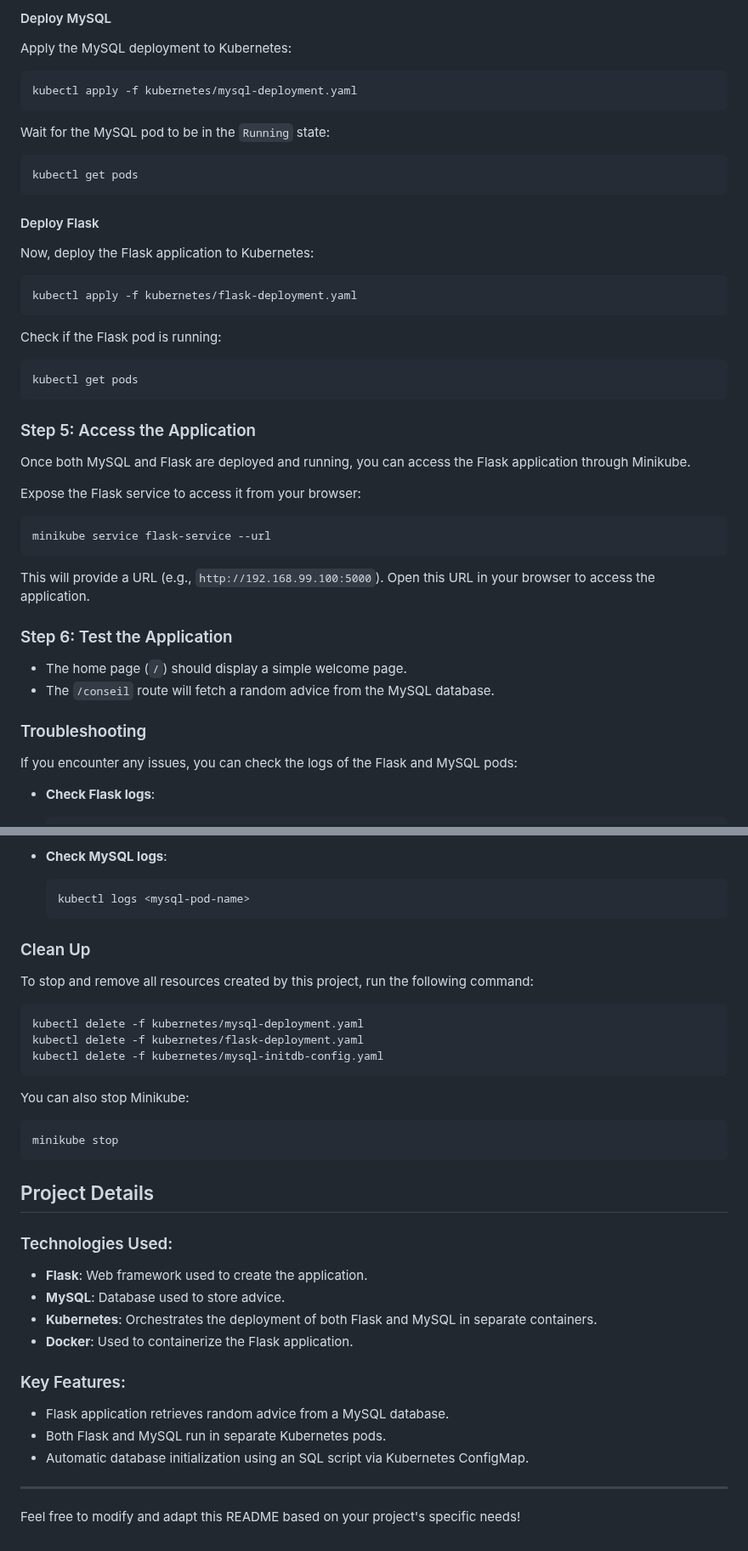
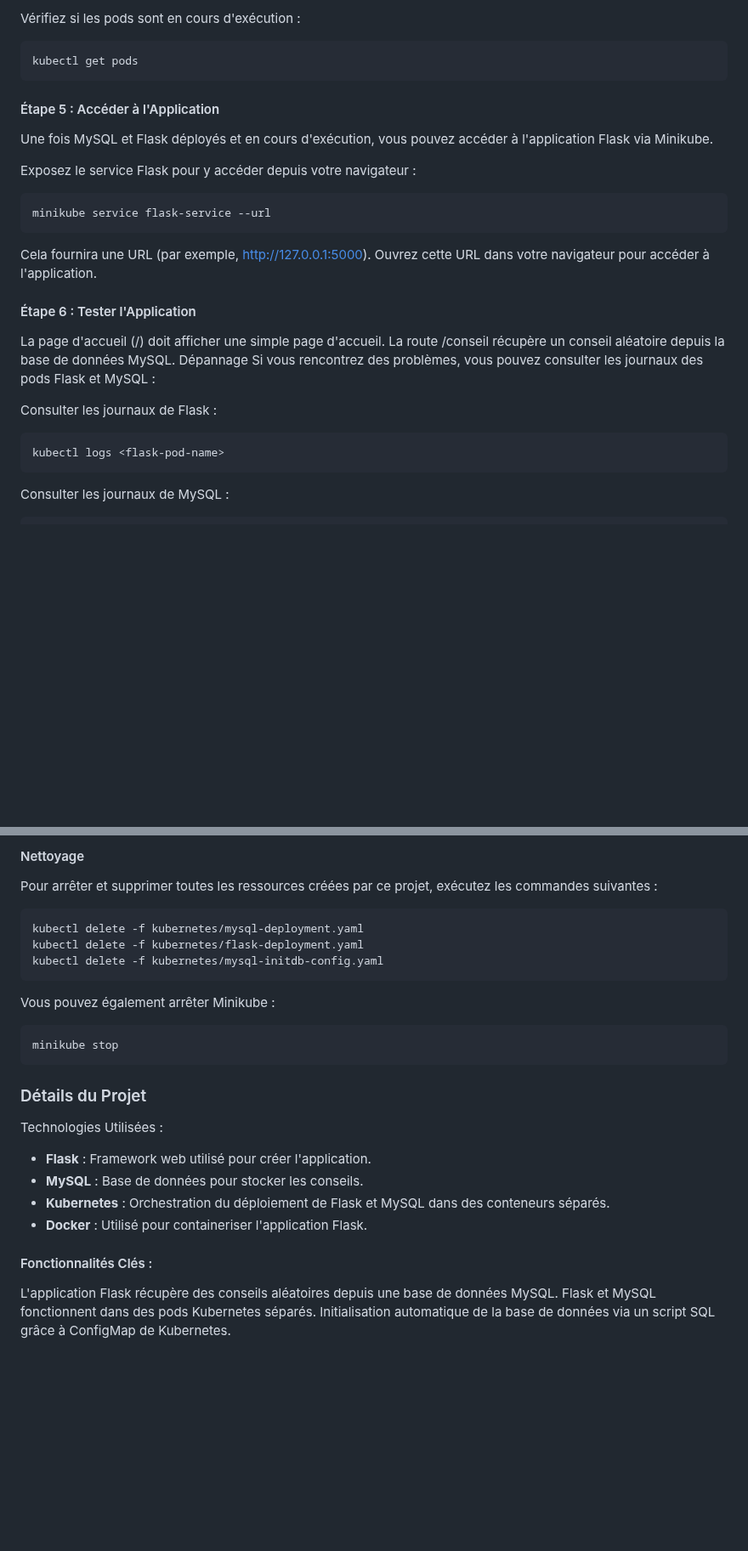
Before and after one commit to unechevre/kubernetes, a Markdown page: readme.md, 2 parts joined by grey strips. Shown at 85% size. Rendered like a GitHub page; blank space fills up the shorter version.

````diff
--- a/readme.md
+++ b/readme.md
@@ -84,53 +81,35 @@ kubectl apply -f kubernetes/mysql-initdb-config.yaml
 ```
 
-#### Deploy MySQL
-
-Apply the MySQL deployment to Kubernetes:
-
-```bash
-kubectl apply -f kubernetes/mysql-deployment.yaml
-```
-
-Wait for the MySQL pod to be in the `Running` state:
+Vérifiez si les pods sont en cours d'exécution :
 
 ```bash
 kubectl get pods
 ```
 
-#### Deploy Flask
+#### Étape 5 : Accéder à l'Application
 
-Now, deploy the Flask application to Kubernetes:
+Une fois MySQL et Flask déployés et en cours d'exécution, vous pouvez accéder à l'application Flask via Minikube.
 
-```bash
-kubectl apply -f kubernetes/flask-deployment.yaml
-```
-
-Check if the Flask pod is running:
-
-```bash
-kubectl get pods
-```
-
-### Step 5: Access the Application
-
-Once both MySQL and Flask are deployed and running, you can access the Flask application through Minikube.
-
-Expose the Flask service to access it from your browser:
+Exposez le service Flask pour y accéder depuis votre navigateur :
 
 ```bash
 minikube service flask-service --url
 ```
 
-This will provide a URL (e.g., `http://192.168.99.100:5000`). Open this URL in your browser to access the application.
+Cela fournira une URL (par exemple, http://127.0.0.1:5000). Ouvrez cette URL dans votre navigateur pour accéder à l'application.
 
-### Step 6: Test the Application
+#### Étape 6 : Tester l'Application
 
-- The home page (`/`) should display a simple welcome page.
-- The `/conseil` route will fetch a random advice from the MySQL database.
+La page d'accueil (/) doit afficher une simple page d'accueil.
+La route /conseil récupère un conseil aléatoire depuis la base de données MySQL.
+Dépannage
+Si vous rencontrez des problèmes, vous pouvez consulter les journaux des pods Flask et MySQL :
 
-### Troubleshooting
+Consulter les journaux de Flask :
 
-If you encounter any issues, you can check the logs of the Flask and MySQL pods:
+```bash
+kubectl logs <flask-pod-name>
+```
 
-- **Check Flask logs**:
+Consulter les journaux de MySQL :
 
@@ -140,13 +119,7 @@ If you encounter any issues, you can check the logs of the Flask and MySQL pods:
 
-- **Check MySQL logs**:
+#### Nettoyage
 
-  ```bash
-  kubectl logs <mysql-pod-name>
-  ```
-
-### Clean Up
-
-To stop and remove all resources created by this project, run the following command:
+Pour arrêter et supprimer toutes les ressources créées par ce projet, exécutez les commandes suivantes :
 
 ```bash
 kubectl delete -f kubernetes/mysql-deployment.yaml
@@ -154,27 +127,23 @@ kubectl delete -f kubernetes/flask-deployment.yaml
 kubectl delete -f kubernetes/mysql-initdb-config.yaml
 ```
 
-You can also stop Minikube:
+Vous pouvez également arrêter Minikube :
 
 ```bash
 minikube stop
 ```
 
-## Project Details
+### Détails du Projet
 
-### Technologies Used:
+Technologies Utilisées :
 
-- **Flask**: Web framework used to create the application.
-- **MySQL**: Database used to store advice.
-- **Kubernetes**: Orchestrates the deployment of both Flask and MySQL in separate containers.
-- **Docker**: Used to containerize the Flask application.
+- **Flask** : Framework web utilisé pour créer l'application.
+- **MySQL** : Base de données pour stocker les conseils.
+- **Kubernetes** : Orchestration du déploiement de Flask et MySQL dans des conteneurs séparés.
+- **Docker** : Utilisé pour containeriser l'application Flask.
 
-### Key Features:
+#### Fonctionnalités Clés :
 
-- Flask application retrieves random advice from a MySQL database.
-- Both Flask and MySQL run in separate Kubernetes pods.
-- Automatic database initialization using an SQL script via Kubernetes ConfigMap.
-
----
-
-Feel free to modify and adapt this README based on your project's specific needs!
+L'application Flask récupère des conseils aléatoires depuis une base de données MySQL.
+Flask et MySQL fonctionnent dans des pods Kubernetes séparés.
+Initialisation automatique de la base de données via un script SQL grâce à ConfigMap de Kubernetes.
````
Also changed, not shown: other parts of readme.md (+40 -43 lines).
